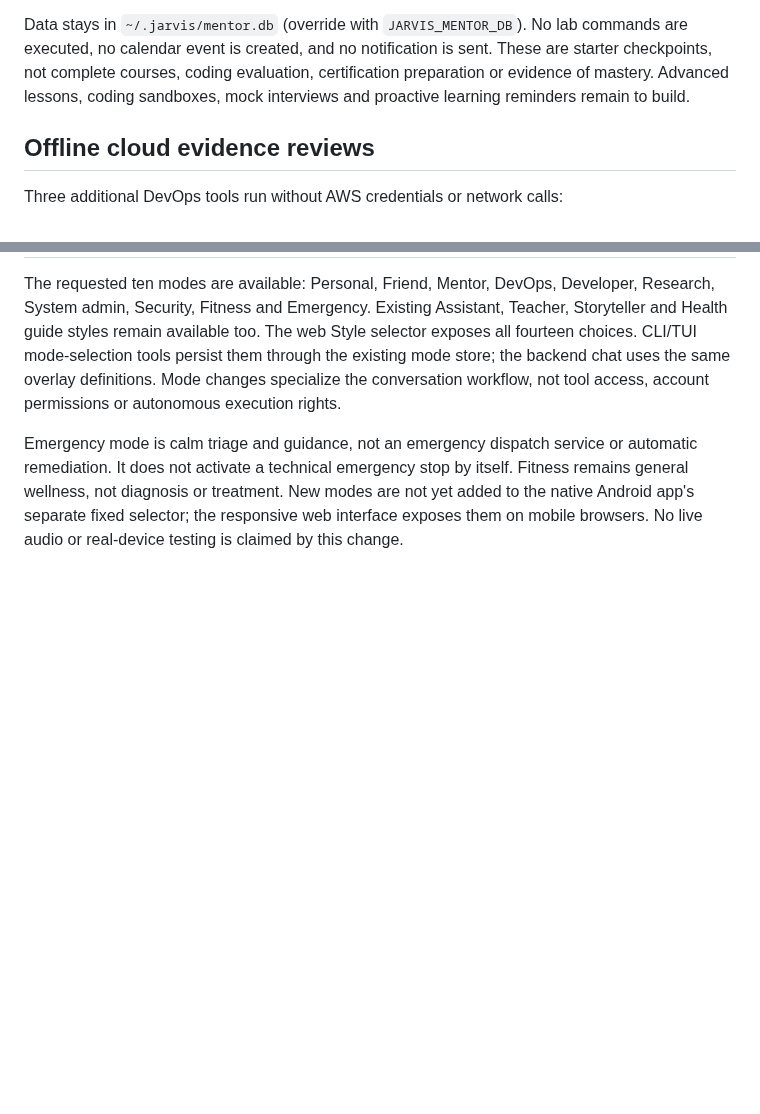
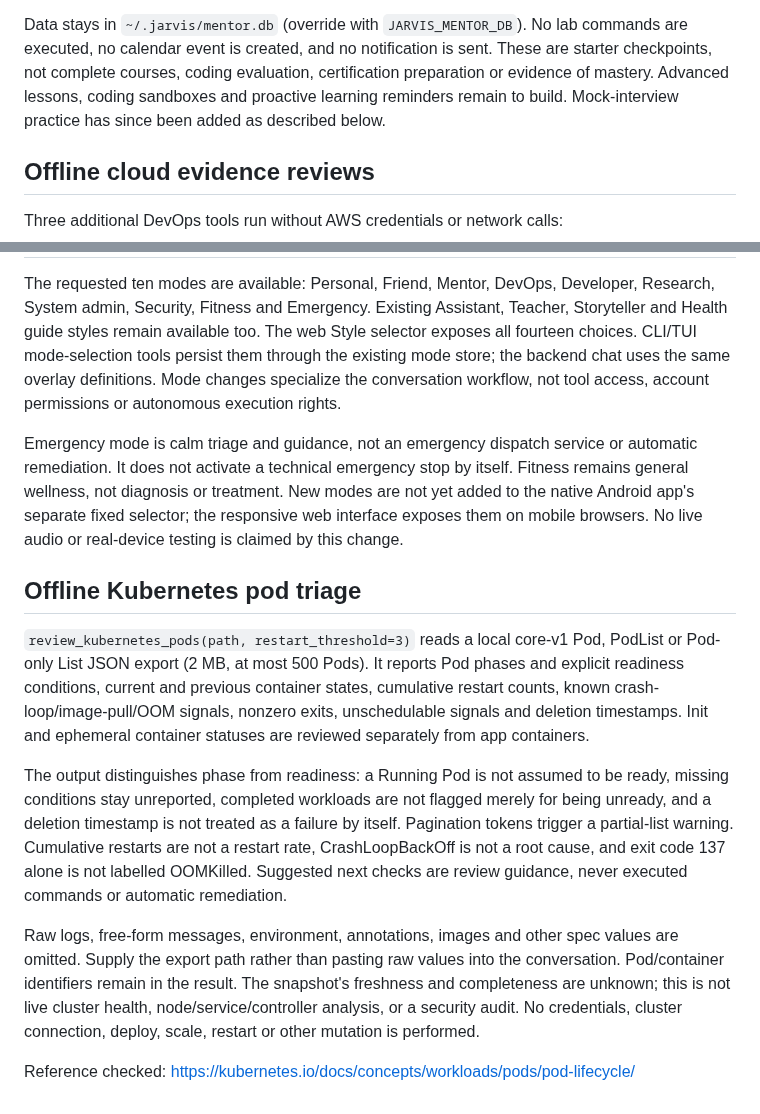
Before and after one commit to Ashokkunchala/Jarvis-Personal-AI, a Markdown page: docs/ABILITIES.md, 2 parts joined by grey strips. Drawn GitHub-style; blank space fills up the shorter version.

```diff
--- a/docs/ABILITIES.md
+++ b/docs/ABILITIES.md
@@ -154,7 +154,8 @@ Data stays in `~/.jarvis/mentor.db` (override with `JARVIS_MENTOR_DB`). No lab
 commands are executed, no calendar event is created, and no notification is
 sent. These are starter checkpoints, not complete courses, coding evaluation,
 certification preparation or evidence of mastery. Advanced lessons, coding
-sandboxes, mock interviews and proactive learning reminders remain to build.
+sandboxes and proactive learning reminders remain to build. Mock-interview
+practice has since been added as described below.
 
 ## Offline cloud evidence reviews
 
@@ -292,3 +293,30 @@ itself. Fitness remains general wellness, not diagnosis or treatment. New modes
 are not yet added to the native Android app's separate fixed selector; the
 responsive web interface exposes them on mobile browsers. No live audio or
 real-device testing is claimed by this change.
+
+
+## Offline Kubernetes pod triage
+
+`review_kubernetes_pods(path, restart_threshold=3)` reads a local core-v1 Pod,
+PodList or Pod-only List JSON export (2 MB, at most 500 Pods). It reports Pod
+phases and explicit readiness conditions, current and previous container
+states, cumulative restart counts, known crash-loop/image-pull/OOM signals,
+nonzero exits, unschedulable signals and deletion timestamps. Init and
+ephemeral container statuses are reviewed separately from app containers.
+
+The output distinguishes phase from readiness: a Running Pod is not assumed
+to be ready, missing conditions stay unreported, completed workloads are not
+flagged merely for being unready, and a deletion timestamp is not treated as
+a failure by itself. Pagination tokens trigger a partial-list warning.
+Cumulative restarts are not a restart rate, CrashLoopBackOff is not a root
+cause, and exit code 137 alone is not labelled OOMKilled. Suggested next checks
+are review guidance, never executed commands or automatic remediation.
+
+Raw logs, free-form messages, environment, annotations, images and other spec
+values are omitted. Supply the export path rather than pasting raw values
+into the conversation. Pod/container identifiers remain in the result. The
+snapshot's freshness and completeness are unknown; this is not live cluster
+health, node/service/controller analysis, or a security audit. No credentials,
+cluster connection, deploy, scale, restart or other mutation is performed.
+
+Reference checked: https://kubernetes.io/docs/concepts/workloads/pods/pod-lifecycle/
```
